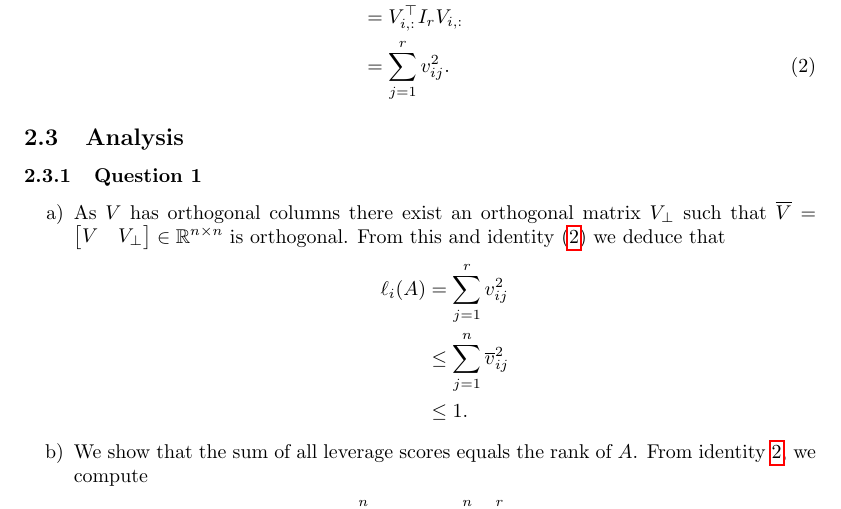
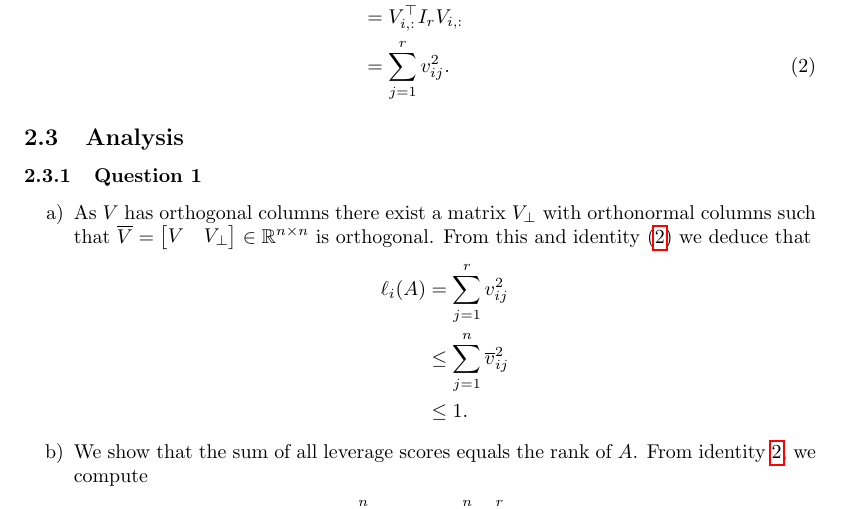
Before and after one commit to qrebjock/low-rank-approximation-techniques, a LaTeX document (qr-report/main.tex): part of page 2 of 4, cut so that both start at the same text. Compiled offline with pdfLaTeX.

Commit message:
Fixing confusion between orthogonal and orthonormal matrices

```diff
--- a/qr-report/main.tex
+++ b/qr-report/main.tex
@@ -105,8 +105,8 @@ from which we deduce the equality
 \subsubsection{Question 1}\label{subsubsec:q1}
 
 \begin{enumerate}[label=\alph*)]
-\item As $V$ has orthogonal columns there exist an orthogonal matrix $V_\bot$
-  such that $\overline{V} =
+\item As $V$ has orthogonal columns there exist a matrix $V_\bot$ with
+  orthonormal columns such that $\overline{V} =
   \begin{bmatrix}
     V & V_\bot
   \end{bmatrix} \in \reals^{n \times n}
```
Also changed, not shown: qr-report/main.tex (4 more changed lines).
